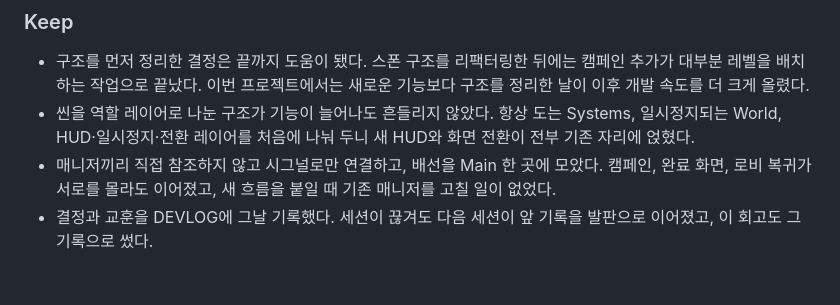
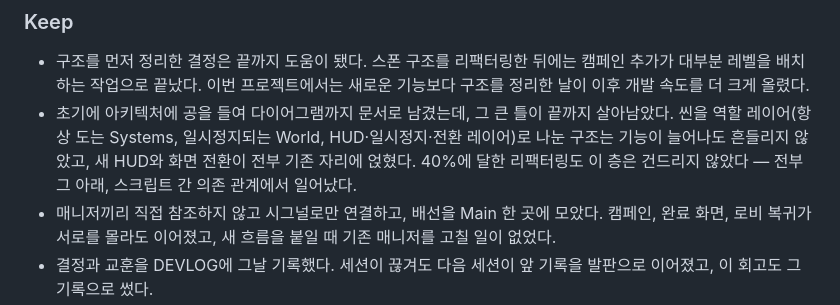
Before and after one commit to Leusin/project-godot-airport-marshaling-game, a Markdown page: docs/MEMORY.md, the part around the change. GitHub-like rendering; blank space fills up the shorter version.

Commit message:
docs: Keep에 초기 아키텍처 유지 관찰 통합 — 리팩터링은 의존 관계 층에서만
Co-Authored-By: Claude Opus 4.8 <noreply@anthropic.com>

```diff
--- a/docs/MEMORY.md
+++ b/docs/MEMORY.md
@@ -65,7 +65,7 @@ AI가 한 것:
 ### Keep
 
 - 구조를 먼저 정리한 결정은 끝까지 도움이 됐다. 스폰 구조를 리팩터링한 뒤에는 캠페인 추가가 대부분 레벨을 배치하는 작업으로 끝났다. 이번 프로젝트에서는 새로운 기능보다 구조를 정리한 날이 이후 개발 속도를 더 크게 올렸다.
-- 씬을 역할 레이어로 나눈 구조가 기능이 늘어나도 흔들리지 않았다. 항상 도는 Systems, 일시정지되는 World, HUD·일시정지·전환 레이어를 처음에 나눠 두니 새 HUD와 화면 전환이 전부 기존 자리에 얹혔다.
+- 초기에 아키텍처에 공을 들여 다이어그램까지 문서로 남겼는데, 그 큰 틀이 끝까지 살아남았다. 씬을 역할 레이어(항상 도는 Systems, 일시정지되는 World, HUD·일시정지·전환 레이어)로 나눈 구조는 기능이 늘어나도 흔들리지 않았고, 새 HUD와 화면 전환이 전부 기존 자리에 얹혔다. 40%에 달한 리팩터링도 이 층은 건드리지 않았다 — 전부 그 아래, 스크립트 간 의존 관계에서 일어났다.
 - 매니저끼리 직접 참조하지 않고 시그널로만 연결하고, 배선을 Main 한 곳에 모았다. 캠페인, 완료 화면, 로비 복귀가 서로를 몰라도 이어졌고, 새 흐름을 붙일 때 기존 매니저를 고칠 일이 없었다.
 - 결정과 교훈을 DEVLOG에 그날 기록했다. 세션이 끊겨도 다음 세션이 앞 기록을 발판으로 이어졌고, 이 회고도 그 기록으로 썼다.
 - 그룹 이름·콜리전 레이어·입력 액션 같은 문자열을 상수로 한 곳에 모았다. 오타로 조용히 실패하는 종류의 버그가 사라졌다.
```
